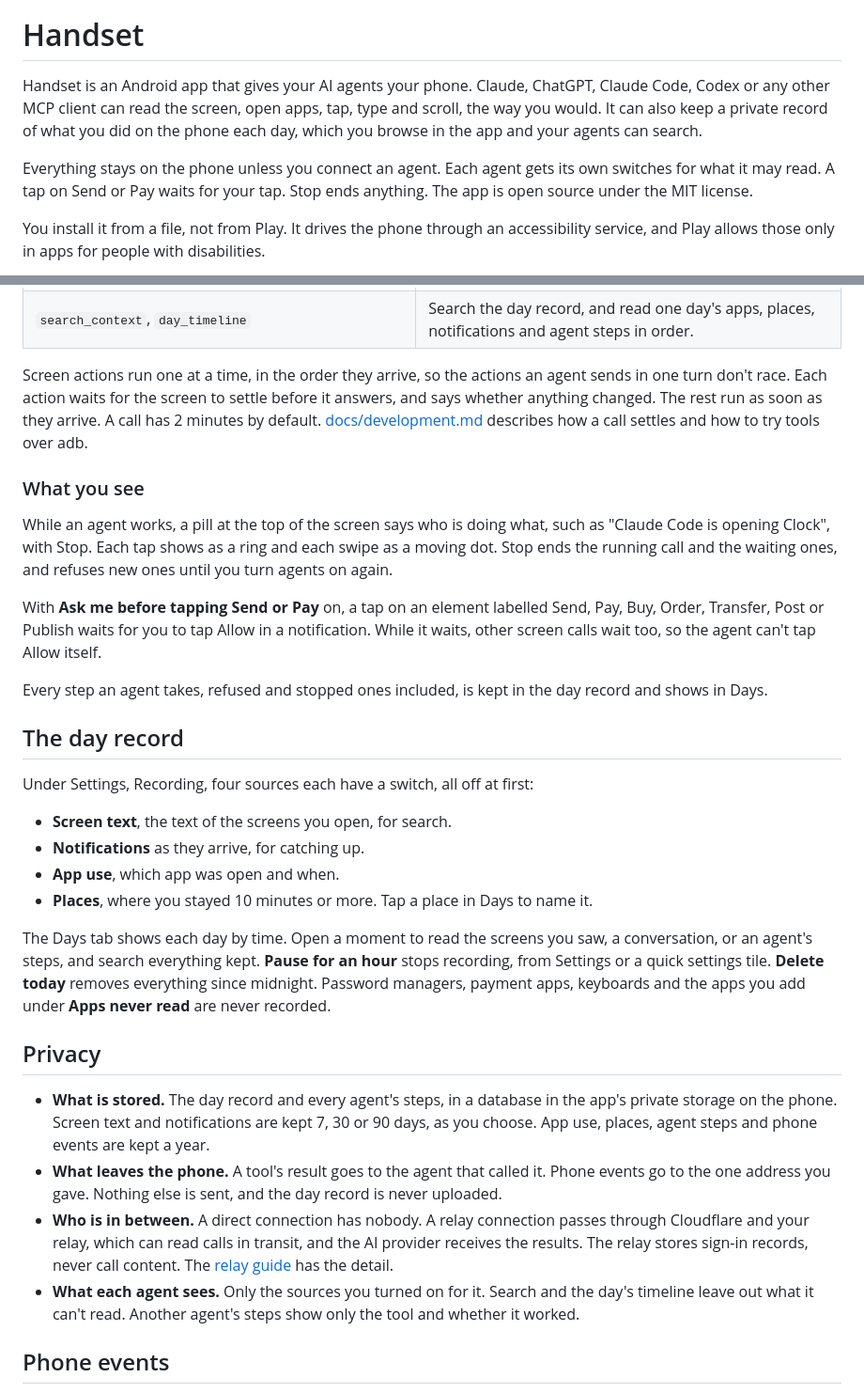
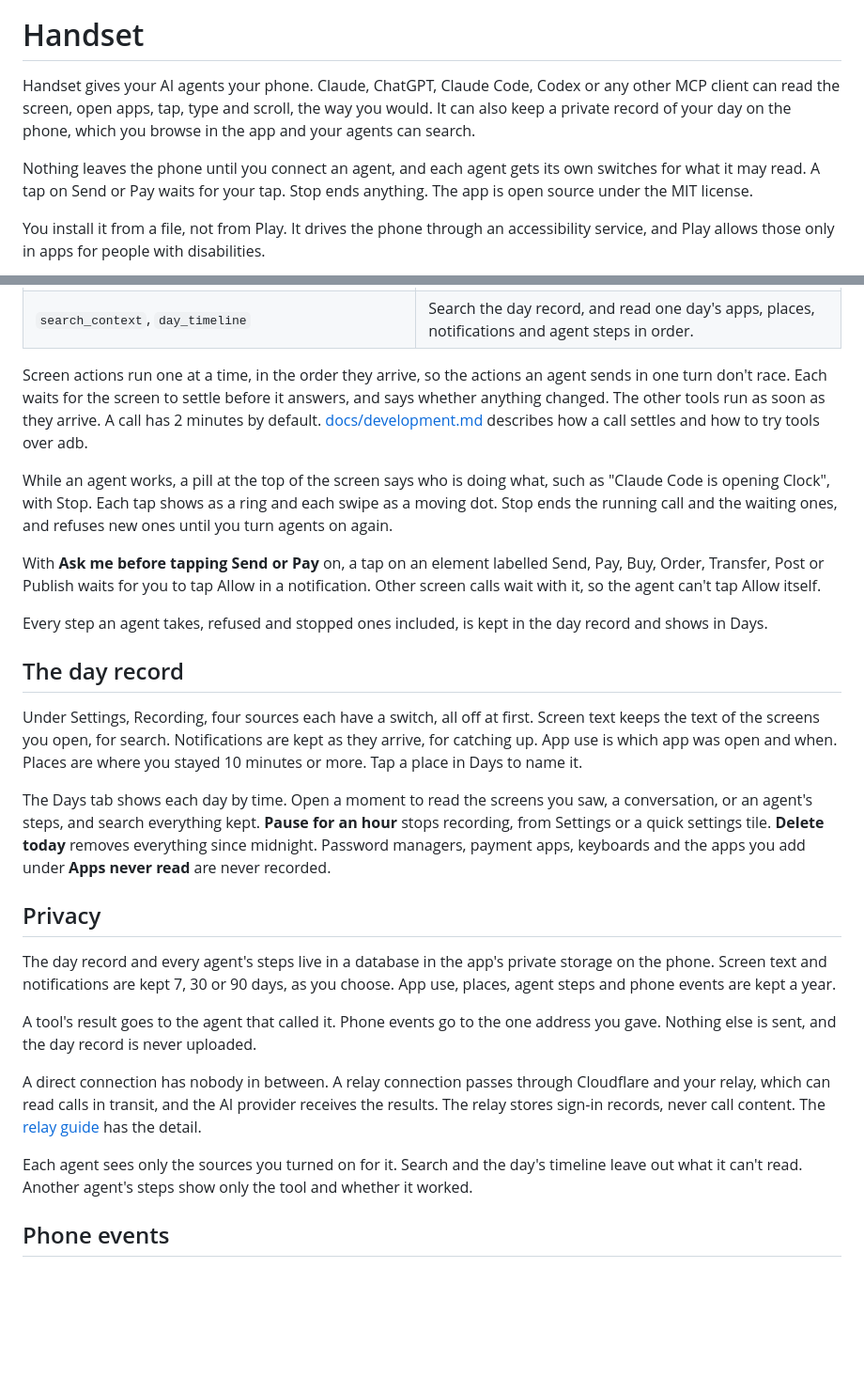
Before and after one commit to triptu/handset, a Markdown page: README.md, 2 parts joined by grey strips. Shown at 94% size. GitHub-like rendering; blank space fills up the shorter version.

Commit message:
README: one voice, pausing an agent in its own place, privacy as prose

```diff
--- a/README.md
+++ b/README.md
@@ -2,9 +2,9 @@
 
 # Handset
 
-Handset is an Android app that gives your AI agents your phone. Claude, ChatGPT, Claude Code, Codex or any other MCP client can read the screen, open apps, tap, type and scroll, the way you would. It can also keep a private record of what you did on the phone each day, which you browse in the app and your agents can search.
+Handset gives your AI agents your phone. Claude, ChatGPT, Claude Code, Codex or any other MCP client can read the screen, open apps, tap, type and scroll, the way you would. It can also keep a private record of your day on the phone, which you browse in the app and your agents can search.
 
-Everything stays on the phone unless you connect an agent. Each agent gets its own switches for what it may read. A tap on Send or Pay waits for your tap. Stop ends anything. The app is open source under the MIT license.
+Nothing leaves the phone until you connect an agent, and each agent gets its own switches for what it may read. A tap on Send or Pay waits for your tap. Stop ends anything. The app is open source under the MIT license.
 
 You install it from a file, not from Play. It drives the phone through an accessibility service, and Play allows those only in apps for people with disabilities.
 
@@ -99,33 +97,29 @@ Every agent can read the screen, the phone's status, the app list and screen tim
 | `read_sms`, `find_contact`, `get_location`, `list_media`, `view_media`, `share_media` | Your own things, each behind its switch. |
 | `search_context`, `day_timeline` | Search the day record, and read one day's apps, places, notifications and agent steps in order. |
 
-Screen actions run one at a time, in the order they arrive, so the actions an agent sends in one turn don't race. Each action waits for the screen to settle before it answers, and says whether anything changed. The rest run as soon as they arrive. A call has 2 minutes by default. [docs/development.md](docs/development.md) describes how a call settles and how to try tools over adb.
-
-### What you see
+Screen actions run one at a time, in the order they arrive, so the actions an agent sends in one turn don't race. Each waits for the screen to settle before it answers, and says whether anything changed. The other tools run as soon as they arrive. A call has 2 minutes by default. [docs/development.md](docs/development.md) describes how a call settles and how to try tools over adb.
 
 While an agent works, a pill at the top of the screen says who is doing what, such as "Claude Code is opening Clock", with Stop. Each tap shows as a ring and each swipe as a moving dot. Stop ends the running call and the waiting ones, and refuses new ones until you turn agents on again.
 
-With **Ask me before tapping Send or Pay** on, a tap on an element labelled Send, Pay, Buy, Order, Transfer, Post or Publish waits for you to tap Allow in a notification. While it waits, other screen calls wait too, so the agent can't tap Allow itself.
+With **Ask me before tapping Send or Pay** on, a tap on an element labelled Send, Pay, Buy, Order, Transfer, Post or Publish waits for you to tap Allow in a notification. Other screen calls wait with it, so the agent can't tap Allow itself.
 
 Every step an agent takes, refused and stopped ones included, is kept in the day record and shows in Days.
 
 ## The day record
 
-Under Settings, Recording, four sources each have a switch, all off at first:
-
-- **Screen text**, the text of the screens you open, for search.
-- **Notifications** as they arrive, for catching up.
-- **App use**, which app was open and when.
-- **Places**, where you stayed 10 minutes or more. Tap a place in Days to name it.
+Under Settings, Recording, four sources each have a switch, all off at first. Screen text keeps the text of the screens you open, for search. Notifications are kept as they arrive, for catching up. App use is which app was open and when. Places are where you stayed 10 minutes or more. Tap a place in Days to name it.
 
 The Days tab shows each day by time. Open a moment to read the screens you saw, a conversation, or an agent's steps, and search everything kept. **Pause for an hour** stops recording, from Settings or a quick settings tile. **Delete today** removes everything since midnight. Password managers, payment apps, keyboards and the apps you add under **Apps never read** are never recorded.
 
 ## Privacy
 
-- **What is stored.** The day record and every agent's steps, in a database in the app's private storage on the phone. Screen text and notifications are kept 7, 30 or 90 days, as you choose. App use, places, agent steps and phone events are kept a year.
-- **What leaves the phone.** A tool's result goes to the agent that called it. Phone events go to the one address you gave. Nothing else is sent, and the day record is never uploaded.
-- **Who is in between.** A direct connection has nobody. A relay connection passes through Cloudflare and your relay, which can read calls in transit, and the AI provider receives the results. The relay stores sign-in records, never call content. The [relay guide](relay/README.md#privacy) has the detail.
-- **What each agent sees.** Only the sources you turned on for it. Search and the day's timeline leave out what it can't read. Another agent's steps show only the tool and whether it worked.
+The day record and every agent's steps live in a database in the app's private storage on the phone. Screen text and notifications are kept 7, 30 or 90 days, as you choose. App use, places, agent steps and phone events are kept a year.
+
+A tool's result goes to the agent that called it. Phone events go to the one address you gave. Nothing else is sent, and the day record is never uploaded.
+
+A direct connection has nobody in between. A relay connection passes through Cloudflare and your relay, which can read calls in transit, and the AI provider receives the results. The relay stores sign-in records, never call content. The [relay guide](relay/README.md#privacy) has the detail.
+
+Each agent sees only the sources you turned on for it. Search and the day's timeline leave out what it can't read. Another agent's steps show only the tool and whether it worked.
 
 ## Phone events
 
```
Also changed, not shown: other parts of README.md (+12 -14 lines).
